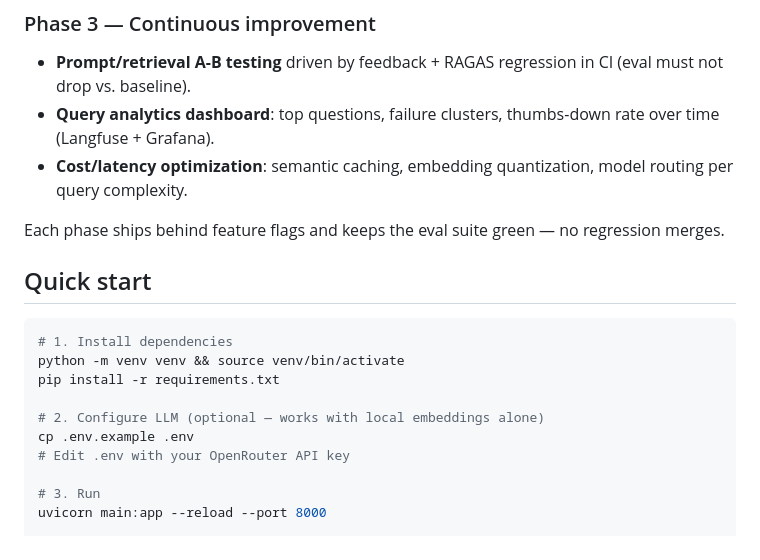
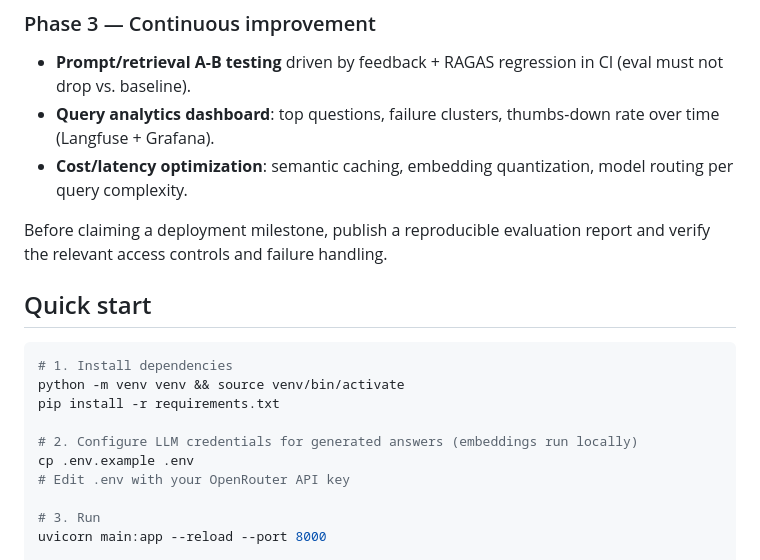
Before and after one commit to rayperatta/rag-document-qa, a Markdown page: README.md, the part around one of its changes. Rendered like a GitHub page.

```diff
--- a/README.md
+++ b/README.md
@@ -86,7 +88,7 @@ The system is being scaled in phases, each designed to be demoable and measurabl
 - **Query analytics dashboard**: top questions, failure clusters, thumbs-down rate over time (Langfuse + Grafana).
 - **Cost/latency optimization**: semantic caching, embedding quantization, model routing per query complexity.
 
-Each phase ships behind feature flags and keeps the eval suite green — no regression merges.
+Before claiming a deployment milestone, publish a reproducible evaluation report and verify the relevant access controls and failure handling.
 
 ## Quick start
 
@@ -95,7 +97,7 @@ Each phase ships behind feature flags and keeps the eval suite green — no regr
 python -m venv venv && source venv/bin/activate
 pip install -r requirements.txt
 
-# 2. Configure LLM (optional — works with local embeddings alone)
+# 2. Configure LLM credentials for generated answers (embeddings run locally)
 cp .env.example .env
 # Edit .env with your OpenRouter API key
 
```
Also changed, not shown: other parts of README.md (+13 -11 lines).
